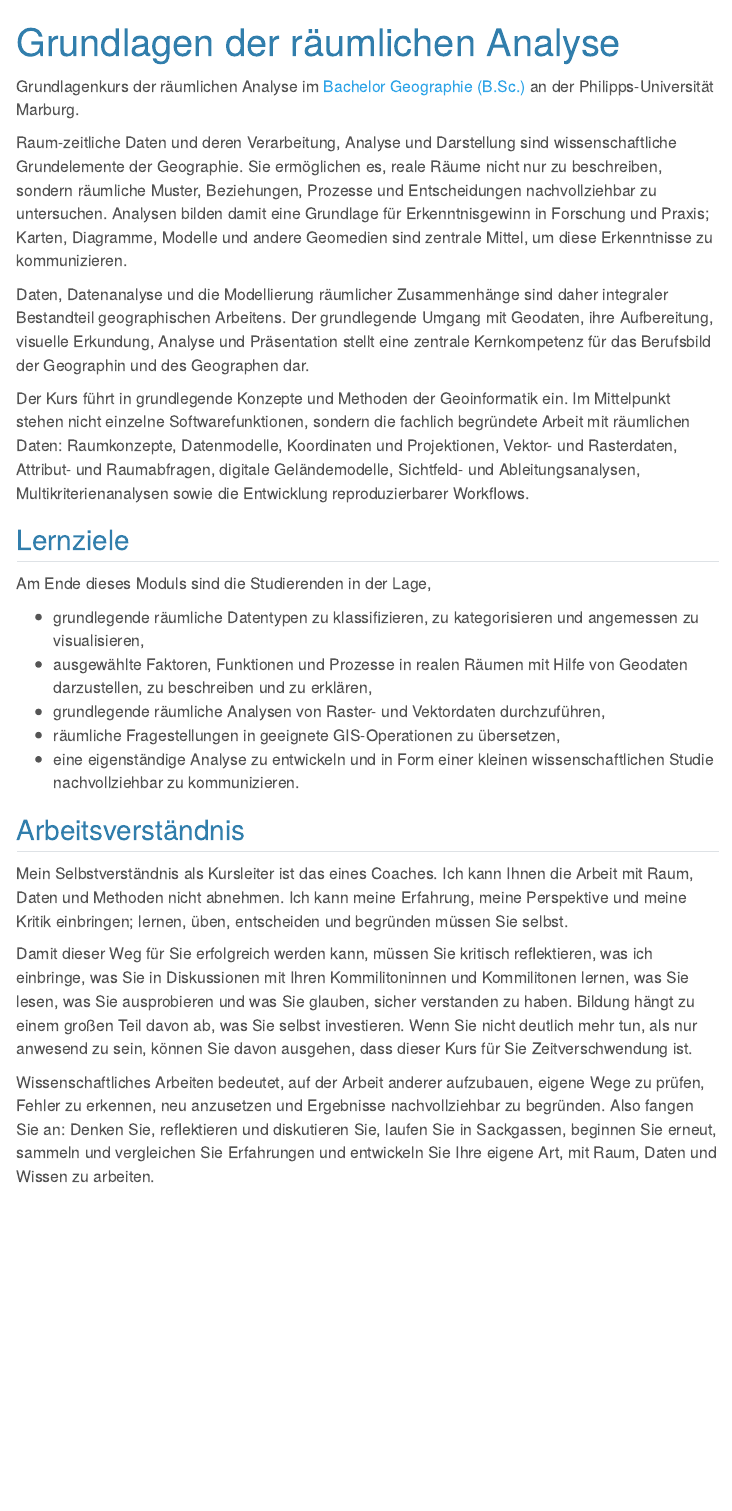
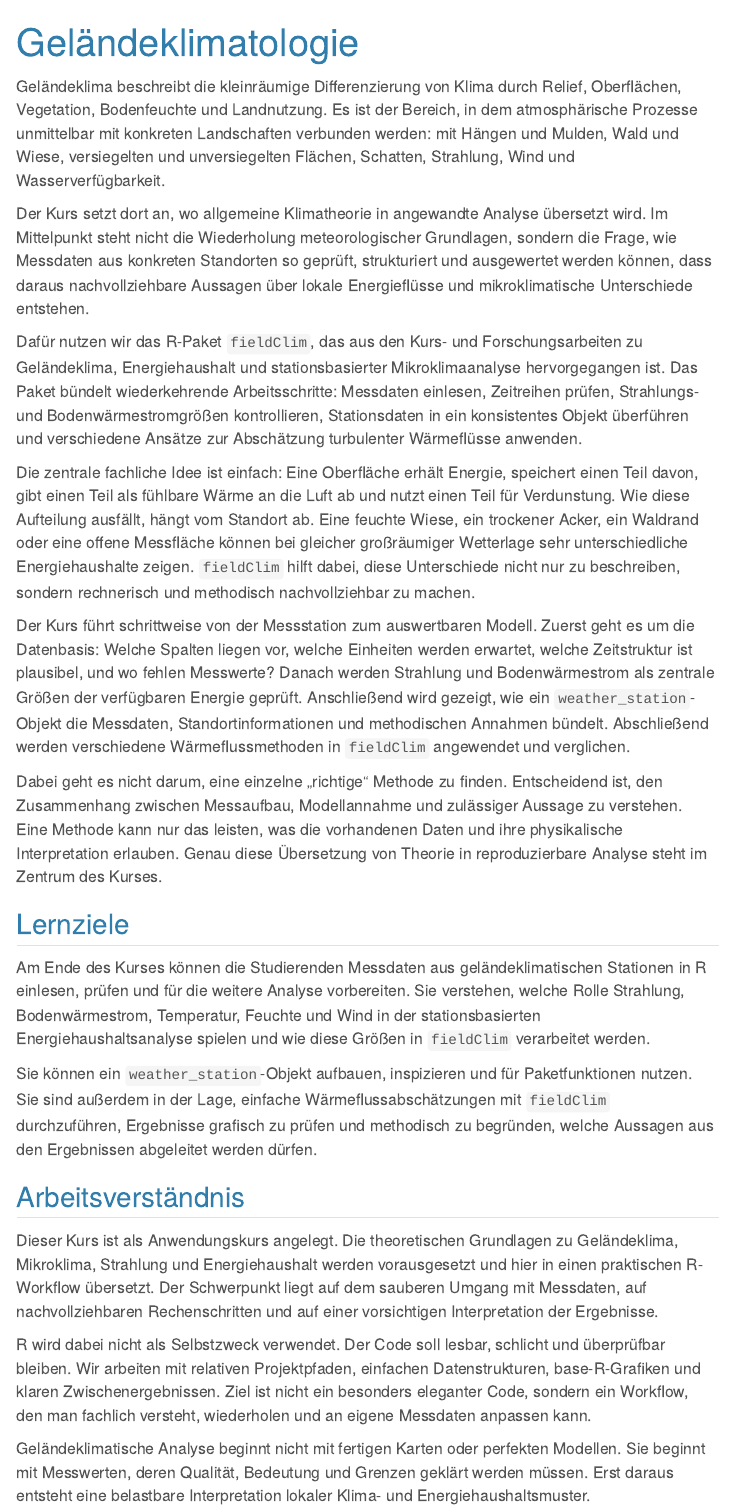
Before and after one commit to gisma-courses/topoclimate, a Quarto document (index.qmd): the page in a window 1100 px wide, from its top. Rendered offline with R 4.5, knitr and Pandoc in place of Quarto, with nearby package versions; menus at the side of the page are left out.

Commit message:
add index

````diff
--- a/index.qmd
+++ b/index.qmd
@@ -1,8 +1,7 @@
 ---
-title: "Grundlagen der räumlichen Analyse"
+title: "Geländeklimatologie"
 open-graph:
-  description: "Geoinformatik (QGIS)"
-  image: assets/images/splash-geoinformatik.jpg
+  description: "Geländeklima, Mikroklima und fieldClim"
+  image: images/splash_L01_1.png
 twitter-card:
-  description: "Geoinformatik (QGIS)"
-  image: assets/images/splash-geoinformatik.jpg
+  description: "Geländeklima, Mikroklima und fieldClim"
@@ -12,4 +12,3 @@ title-block-banner-color: "#0E87CC"
 
 format:
   html:
-    css: styles.css
@@ -25,30 +18,26 @@ format:
 
-</style>
-```
+Geländeklima beschreibt die kleinräumige Differenzierung von Klima durch Relief, Oberflächen, Vegetation, Bodenfeuchte und Landnutzung. Es ist der Bereich, in dem atmosphärische Prozesse unmittelbar mit konkreten Landschaften verbunden werden: mit Hängen und Mulden, Wald und Wiese, versiegelten und unversiegelten Flächen, Schatten, Strahlung, Wind und Wasserverfügbarkeit.
 
-Grundlagenkurs der räumlichen Analyse im [Bachelor Geographie (B.Sc.)](https://www.uni-marburg.de/de/fb19/studium/studiengaenge/bsc_geographie) an der Philipps-Universität Marburg.
+Der Kurs setzt dort an, wo allgemeine Klimatheorie in angewandte Analyse übersetzt wird. Im Mittelpunkt steht nicht die Wiederholung meteorologischer Grundlagen, sondern die Frage, wie Messdaten aus konkreten Standorten so geprüft, strukturiert und ausgewertet werden können, dass daraus nachvollziehbare Aussagen über lokale Energieflüsse und mikroklimatische Unterschiede entstehen.
 
-Raum-zeitliche Daten und deren Verarbeitung, Analyse und Darstellung sind wissenschaftliche Grundelemente der Geographie. Sie ermöglichen es, reale Räume nicht nur zu beschreiben, sondern räumliche Muster, Beziehungen, Prozesse und Entscheidungen nachvollziehbar zu untersuchen. Analysen bilden damit eine Grundlage für Erkenntnisgewinn in Forschung und Praxis; Karten, Diagramme, Modelle und andere Geomedien sind zentrale Mittel, um diese Erkenntnisse zu kommunizieren.
+Dafür nutzen wir das R-Paket `fieldClim`, das aus den Kurs- und Forschungsarbeiten zu Geländeklima, Energiehaushalt und stationsbasierter Mikroklimaanalyse hervorgegangen ist. Das Paket bündelt wiederkehrende Arbeitsschritte: Messdaten einlesen, Zeitreihen prüfen, Strahlungs- und Bodenwärmestromgrößen kontrollieren, Stationsdaten in ein konsistentes Objekt überführen und verschiedene Ansätze zur Abschätzung turbulenter Wärmeflüsse anwenden.
 
-Daten, Datenanalyse und die Modellierung räumlicher Zusammenhänge sind daher integraler Bestandteil geographischen Arbeitens. Der grundlegende Umgang mit Geodaten, ihre Aufbereitung, visuelle Erkundung, Analyse und Präsentation stellt eine zentrale Kernkompetenz für das Berufsbild der Geographin und des Geographen dar.
+Die zentrale fachliche Idee ist einfach: Eine Oberfläche erhält Energie, speichert einen Teil davon, gibt einen Teil als fühlbare Wärme an die Luft ab und nutzt einen Teil für Verdunstung. Wie diese Aufteilung ausfällt, hängt vom Standort ab. Eine feuchte Wiese, ein trockener Acker, ein Waldrand oder eine offene Messfläche können bei gleicher großräumiger Wetterlage sehr unterschiedliche Energiehaushalte zeigen. `fieldClim` hilft dabei, diese Unterschiede nicht nur zu beschreiben, sondern rechnerisch und methodisch nachvollziehbar zu machen.
 
-Der Kurs führt in grundlegende Konzepte und Methoden der Geoinformatik ein. Im Mittelpunkt stehen nicht einzelne Softwarefunktionen, sondern die fachlich begründete Arbeit mit räumlichen Daten: Raumkonzepte, Datenmodelle, Koordinaten und Projektionen, Vektor- und Rasterdaten, Attribut- und Raumabfragen, digitale Geländemodelle, Sichtfeld- und Ableitungsanalysen, Multikriterienanalysen sowie die Entwicklung reproduzierbarer Workflows.
+Der Kurs führt schrittweise von der Messstation zum auswertbaren Modell. Zuerst geht es um die Datenbasis: Welche Spalten liegen vor, welche Einheiten werden erwartet, welche Zeitstruktur ist plausibel, und wo fehlen Messwerte? Danach werden Strahlung und Bodenwärmestrom als zentrale Größen der verfügbaren Energie geprüft. Anschließend wird gezeigt, wie ein `weather_station`-Objekt die Messdaten, Standortinformationen und methodischen Annahmen bündelt. Abschließend werden verschiedene Wärmeflussmethoden in `fieldClim` angewendet und verglichen.
+
+Dabei geht es nicht darum, eine einzelne „richtige“ Methode zu finden. Entscheidend ist, den Zusammenhang zwischen Messaufbau, Modellannahme und zulässiger Aussage zu verstehen. Eine Methode kann nur das leisten, was die vorhandenen Daten und ihre physikalische Interpretation erlauben. Genau diese Übersetzung von Theorie in reproduzierbare Analyse steht im Zentrum des Kurses.
 
 ## Lernziele
 
-Am Ende dieses Moduls sind die Studierenden in der Lage,
+Am Ende des Kurses können die Studierenden Messdaten aus geländeklimatischen Stationen in R einlesen, prüfen und für die weitere Analyse vorbereiten. Sie verstehen, welche Rolle Strahlung, Bodenwärmestrom, Temperatur, Feuchte und Wind in der stationsbasierten Energiehaushaltsanalyse spielen und wie diese Größen in `fieldClim` verarbeitet werden.
 
-- grundlegende räumliche Datentypen zu klassifizieren, zu kategorisieren und angemessen zu visualisieren,
-- ausgewählte Faktoren, Funktionen und Prozesse in realen Räumen mit Hilfe von Geodaten darzustellen, zu beschreiben und zu erklären,
-- grundlegende räumliche Analysen von Raster- und Vektordaten durchzuführen,
-- räumliche Fragestellungen in geeignete GIS-Operationen zu übersetzen,
-- eine eigenständige Analyse zu entwickeln und in Form einer kleinen wissenschaftlichen Studie nachvollziehbar zu kommunizieren.
-
+Sie können ein `weather_station`-Objekt aufbauen, inspizieren und für Paketfunktionen nutzen. Sie sind außerdem in der Lage, einfache Wärmeflussabschätzungen mit `fieldClim` durchzuführen, Ergebnisse grafisch zu prüfen und methodisch zu begründen, welche Aussagen aus den Ergebnissen abgeleitet werden dürfen.
 
 ## Arbeitsverständnis
 
-Mein Selbstverständnis als Kursleiter ist das eines Coaches. Ich kann Ihnen die Arbeit mit Raum, Daten und Methoden nicht abnehmen. Ich kann meine Erfahrung, meine Perspektive und meine Kritik einbringen; lernen, üben, entscheiden und begründen müssen Sie selbst.
+Dieser Kurs ist als Anwendungskurs angelegt. Die theoretischen Grundlagen zu Geländeklima, Mikroklima, Strahlung und Energiehaushalt werden vorausgesetzt und hier in einen praktischen R-Workflow übersetzt. Der Schwerpunkt liegt auf dem sauberen Umgang mit Messdaten, auf nachvollziehbaren Rechenschritten und auf einer vorsichtigen Interpretation der Ergebnisse.
 
-Damit dieser Weg für Sie erfolgreich werden kann, müssen Sie kritisch reflektieren, was ich einbringe, was Sie in Diskussionen mit Ihren Kommilitoninnen und Kommilitonen lernen, was Sie lesen, was Sie ausprobieren und was Sie glauben, sicher verstanden zu haben. Bildung hängt zu einem großen Teil davon ab, was Sie selbst investieren. Wenn Sie nicht deutlich mehr tun, als nur anwesend zu sein, können Sie davon ausgehen, dass dieser Kurs für Sie Zeitverschwendung ist.
+R wird dabei nicht als Selbstzweck verwendet. Der Code soll lesbar, schlicht und überprüfbar bleiben. Wir arbeiten mit relativen Projektpfaden, einfachen Datenstrukturen, base-R-Grafiken und klaren Zwischenergebnissen. Ziel ist nicht ein besonders eleganter Code, sondern ein Workflow, den man fachlich versteht, wiederholen und an eigene Messdaten anpassen kann.
 
-Wissenschaftliches Arbeiten bedeutet, auf der Arbeit anderer aufzubauen, eigene Wege zu prüfen, Fehler zu erkennen, neu anzusetzen und Ergebnisse nachvollziehbar zu begründen. Also fangen Sie an: Denken Sie, reflektieren und diskutieren Sie, laufen Sie in Sackgassen, beginnen Sie erneut, sammeln und vergleichen Sie Erfahrungen und entwickeln Sie Ihre eigene Art, mit Raum, Daten und Wissen zu arbeiten.
+Geländeklimatische Analyse beginnt nicht mit fertigen Karten oder perfekten Modellen. Sie beginnt mit Messwerten, deren Qualität, Bedeutung und Grenzen geklärt werden müssen. Erst daraus entsteht eine belastbare Interpretation lokaler Klima- und Energiehaushaltsmuster.
````
Also changed, not shown: index.qmd (13 more changed lines).
